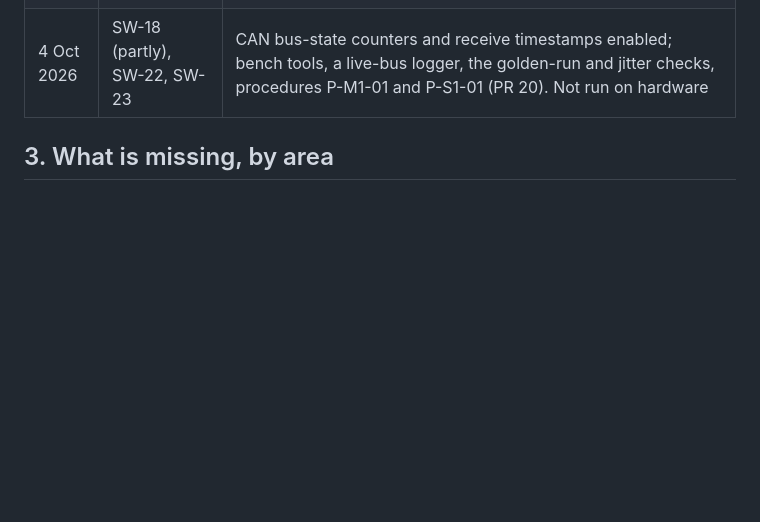
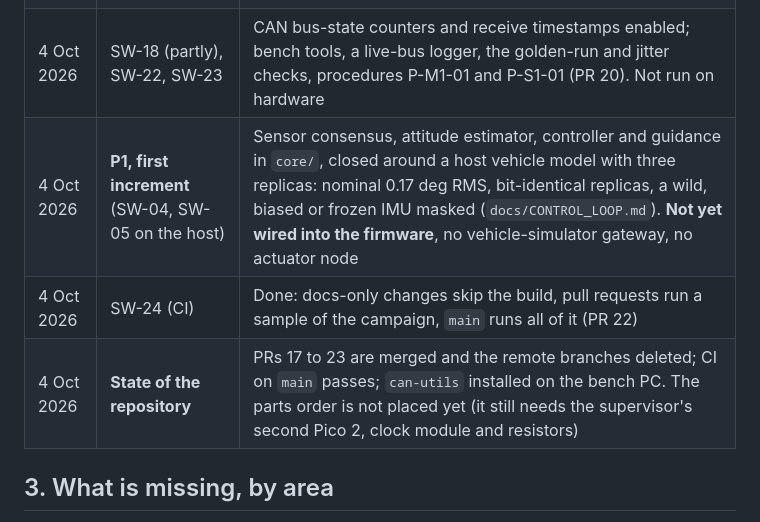
Before and after one commit to TMGamingHd/triplex-fc, a Markdown page: docs/SOFTWARE_READINESS.md, the part around the change. Drawn GitHub-style; blank space fills up the shorter version.

```diff
--- a/docs/SOFTWARE_READINESS.md
+++ b/docs/SOFTWARE_READINESS.md
@@ -45,6 +45,9 @@ writing. The rest runs alongside the hardware work (section 5).
 | 4 Oct 2026 | SW-16 (logic), SW-19 (logic) | `ism330dhcx.hpp` (identity, reset, configuration with read-back, burst read, self-test mechanism with fail-closed limits; register facts from ST's own driver), `progress.hpp` and `resetlog.hpp`, host-tested against a model of the chip with a bus failure at every call (PR 18) |
 | 4 Oct 2026 | SW-02, SW-16, SW-17, SW-19 (wiring) | The seams (IMU, lines, watchdog, reset record) in `firmware/app/src/hw.hpp`, the Nucleo overlay with every pin from ST's connector map, the board build verified (51.7 KB flash); native_sim and its 10 live tests unchanged (PR 19) |
 | 4 Oct 2026 | SW-18 (partly), SW-22, SW-23 | CAN bus-state counters and receive timestamps enabled; bench tools, a live-bus logger, the golden-run and jitter checks, procedures P-M1-01 and P-S1-01 (PR 20). Not run on hardware |
+| 4 Oct 2026 | **P1, first increment** (SW-04, SW-05 on the host) | Sensor consensus, attitude estimator, controller and guidance in `core/`, closed around a host vehicle model with three replicas: nominal 0.17 deg RMS, bit-identical replicas, a wild, biased or frozen IMU masked (`docs/CONTROL_LOOP.md`). **Not yet wired into the firmware**, no vehicle-simulator gateway, no actuator node |
+| 4 Oct 2026 | SW-24 (CI) | Done: docs-only changes skip the build, pull requests run a sample of the campaign, `main` runs all of it (PR 22) |
+| 4 Oct 2026 | **State of the repository** | PRs 17 to 23 are merged and the remote branches deleted; CI on `main` passes; `can-utils` installed on the bench PC. The parts order is not placed yet (it still needs the supervisor's second Pico 2, clock module and resistors) |
 
 ## 3. What is missing, by area
 
```
Also changed, not shown: docs/MILESTONES.md (+4 -4 lines).
